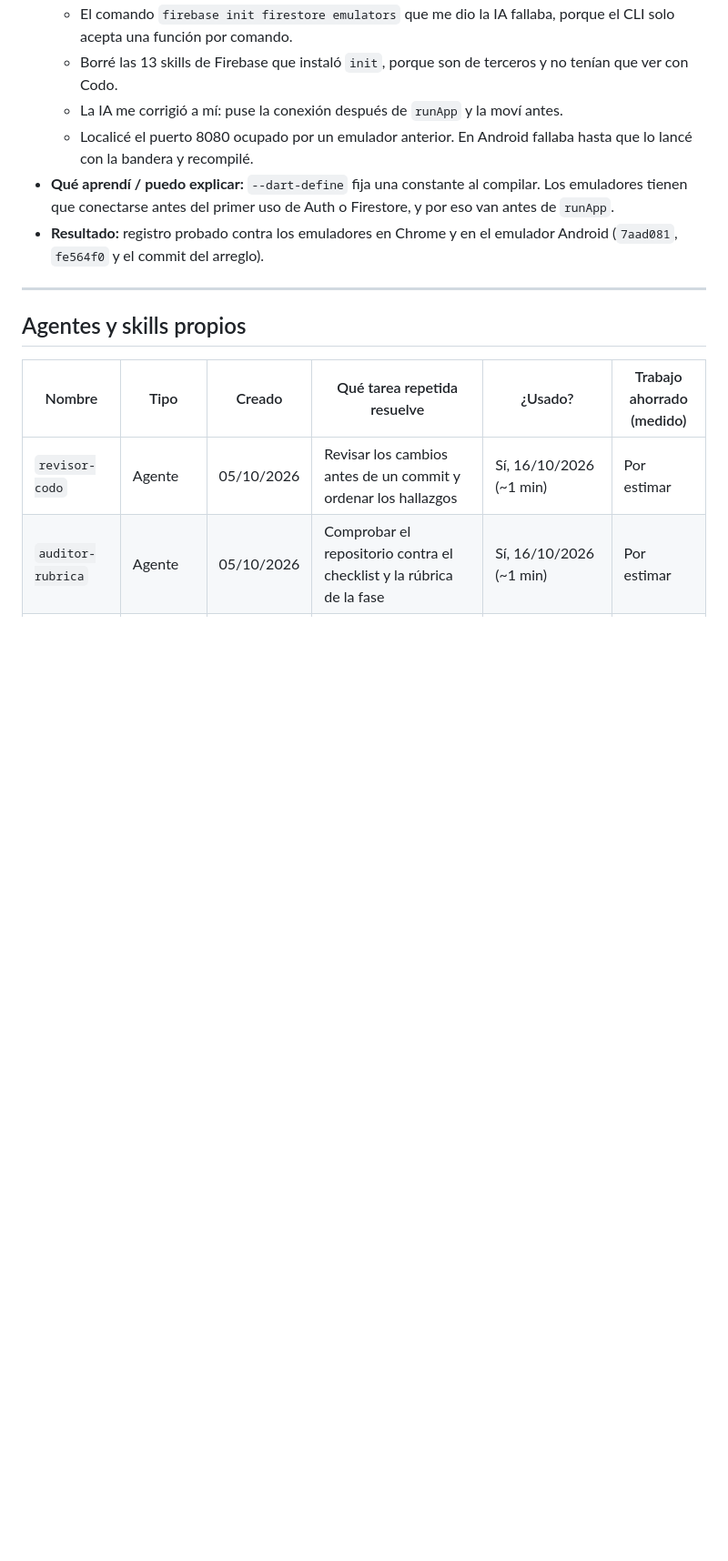
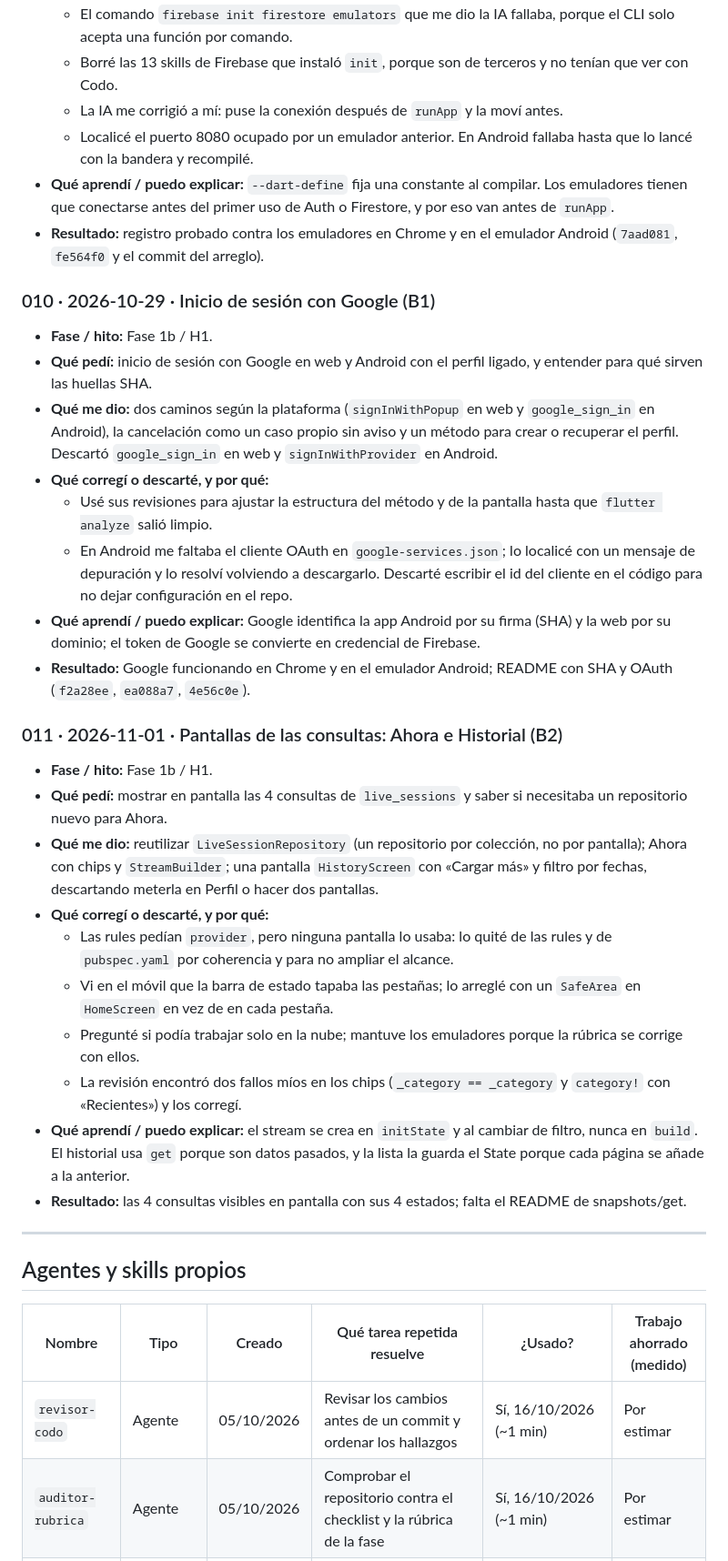
Before and after one commit to Aitoorchs7/codo, a Markdown page: IA.md, the part around the change. Shown at 91% size. Drawn GitHub-style; blank space fills up the shorter version.

Commit message:
docs: estado a 01/11 y entradas 010 y 011 de la bitácora

```diff
--- a/IA.md
+++ b/IA.md
@@ -116,6 +116,28 @@ Registro de cómo uso asistentes, agentes y skills en Codo. No se apunta todo, *
 - **Qué aprendí / puedo explicar:** `--dart-define` fija una constante al compilar. Los emuladores tienen que conectarse antes del primer uso de Auth o Firestore, y por eso van antes de `runApp`.
 - **Resultado:** registro probado contra los emuladores en Chrome y en el emulador Android (`7aad081`, `fe564f0` y el commit del arreglo).
 
+### 010 · 2026-10-29 · Inicio de sesión con Google (B1)
+- **Fase / hito:** Fase 1b / H1.
+- **Qué pedí:** inicio de sesión con Google en web y Android con el perfil ligado, y entender para qué sirven las huellas SHA.
+- **Qué me dio:** dos caminos según la plataforma (`signInWithPopup` en web y `google_sign_in` en Android), la cancelación como un caso propio sin aviso y un método para crear o recuperar el perfil. Descartó `google_sign_in` en web y `signInWithProvider` en Android.
+- **Qué corregí o descarté, y por qué:**
+  - Usé sus revisiones para ajustar la estructura del método y de la pantalla hasta que `flutter analyze` salió limpio.
+  - En Android me faltaba el cliente OAuth en `google-services.json`; lo localicé con un mensaje de depuración y lo resolví volviendo a descargarlo. Descarté escribir el id del cliente en el código para no dejar configuración en el repo.
+- **Qué aprendí / puedo explicar:** Google identifica la app Android por su firma (SHA) y la web por su dominio; el token de Google se convierte en credencial de Firebase.
+- **Resultado:** Google funcionando en Chrome y en el emulador Android; README con SHA y OAuth (`f2a28ee`, `ea088a7`, `4e56c0e`).
+
+### 011 · 2026-11-01 · Pantallas de las consultas: Ahora e Historial (B2)
+- **Fase / hito:** Fase 1b / H1.
+- **Qué pedí:** mostrar en pantalla las 4 consultas de `live_sessions` y saber si necesitaba un repositorio nuevo para Ahora.
+- **Qué me dio:** reutilizar `LiveSessionRepository` (un repositorio por colección, no por pantalla); Ahora con chips y `StreamBuilder`; una pantalla `HistoryScreen` con «Cargar más» y filtro por fechas, descartando meterla en Perfil o hacer dos pantallas.
+- **Qué corregí o descarté, y por qué:**
+  - Las rules pedían `provider`, pero ninguna pantalla lo usaba: lo quité de las rules y de `pubspec.yaml` por coherencia y para no ampliar el alcance.
+  - Vi en el móvil que la barra de estado tapaba las pestañas; lo arreglé con un `SafeArea` en `HomeScreen` en vez de en cada pestaña.
+  - Pregunté si podía trabajar solo en la nube; mantuve los emuladores porque la rúbrica se corrige con ellos.
+  - La revisión encontró dos fallos míos en los chips (`_category == _category` y `category!` con «Recientes») y los corregí.
+- **Qué aprendí / puedo explicar:** el stream se crea en `initState` y al cambiar de filtro, nunca en `build`. El historial usa `get` porque son datos pasados, y la lista la guarda el State porque cada página se añade a la anterior.
+- **Resultado:** las 4 consultas visibles en pantalla con sus 4 estados; falta el README de snapshots/get.
+
 ---
 
 ## Agentes y skills propios
```
Also changed, not shown: docs/ESTADO.md (+13 -12 lines).
